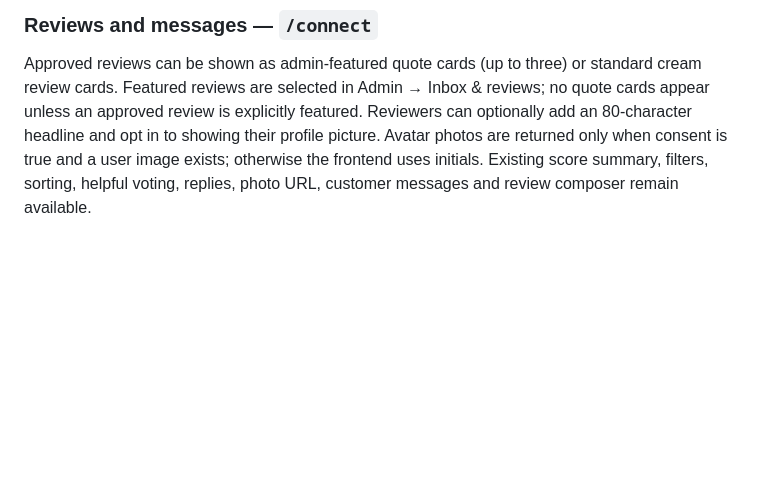
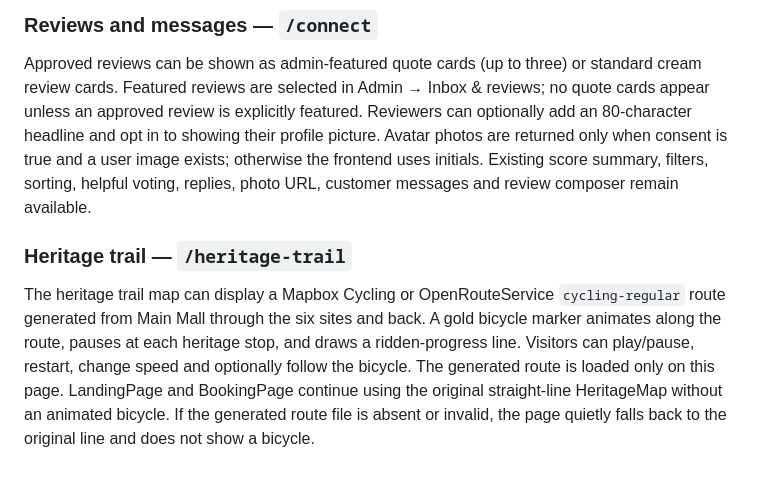
Before and after one commit to Sephatodi/city-bike-tours, a Markdown page: city-bike-tours-main/docs/APP-FUNCTIONALITY-AND-FLOWS.md, the part around the change. GitHub-like rendering; blank space fills up the shorter version.

Commit message:
Document heritage trail page route behavior

```diff
--- a/city-bike-tours-main/docs/APP-FUNCTIONALITY-AND-FLOWS.md
+++ b/city-bike-tours-main/docs/APP-FUNCTIONALITY-AND-FLOWS.md
@@ -243,3 +243,7 @@ The gallery now presents the six heritage sites in a looping carousel with exact
 ### Reviews and messages — `/connect`
 
 Approved reviews can be shown as admin-featured quote cards (up to three) or standard cream review cards. Featured reviews are selected in Admin → Inbox & reviews; no quote cards appear unless an approved review is explicitly featured. Reviewers can optionally add an 80-character headline and opt in to showing their profile picture. Avatar photos are returned only when consent is true and a user image exists; otherwise the frontend uses initials. Existing score summary, filters, sorting, helpful voting, replies, photo URL, customer messages and review composer remain available.
+
+### Heritage trail — `/heritage-trail`
+
+The heritage trail map can display a Mapbox Cycling or OpenRouteService `cycling-regular` route generated from Main Mall through the six sites and back. A gold bicycle marker animates along the route, pauses at each heritage stop, and draws a ridden-progress line. Visitors can play/pause, restart, change speed and optionally follow the bicycle. The generated route is loaded only on this page. LandingPage and BookingPage continue using the original straight-line HeritageMap without an animated bicycle. If the generated route file is absent or invalid, the page quietly falls back to the original line and does not show a bicycle.
```
